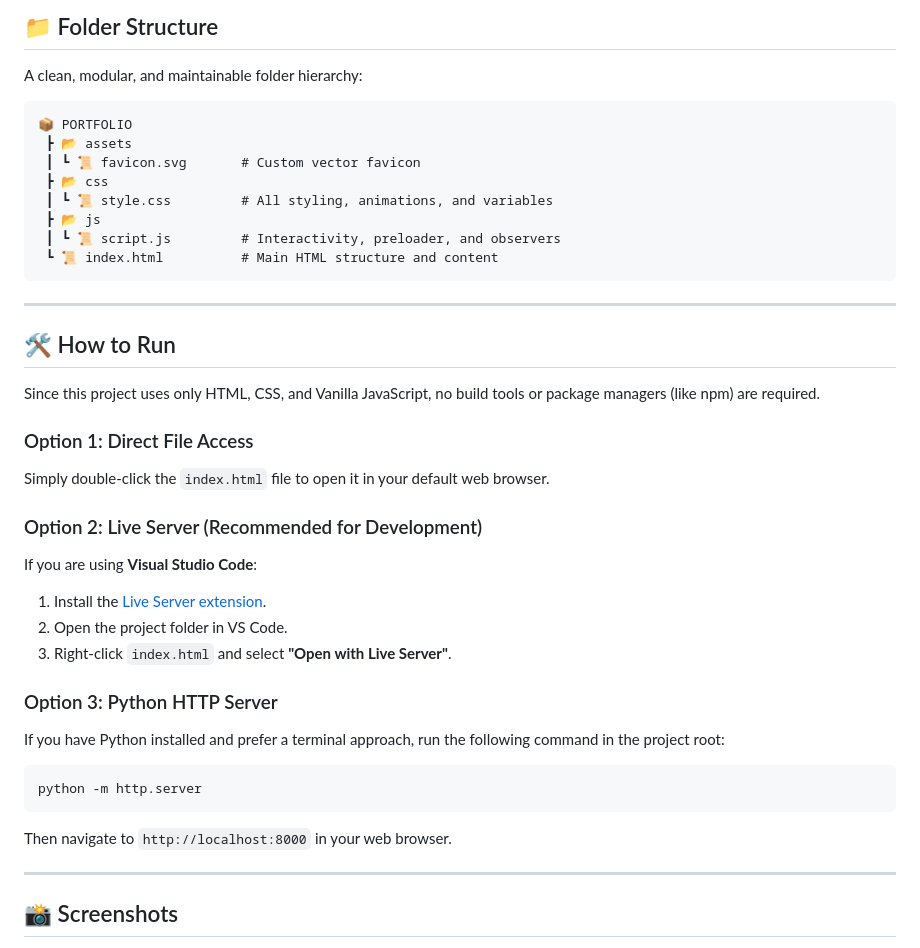
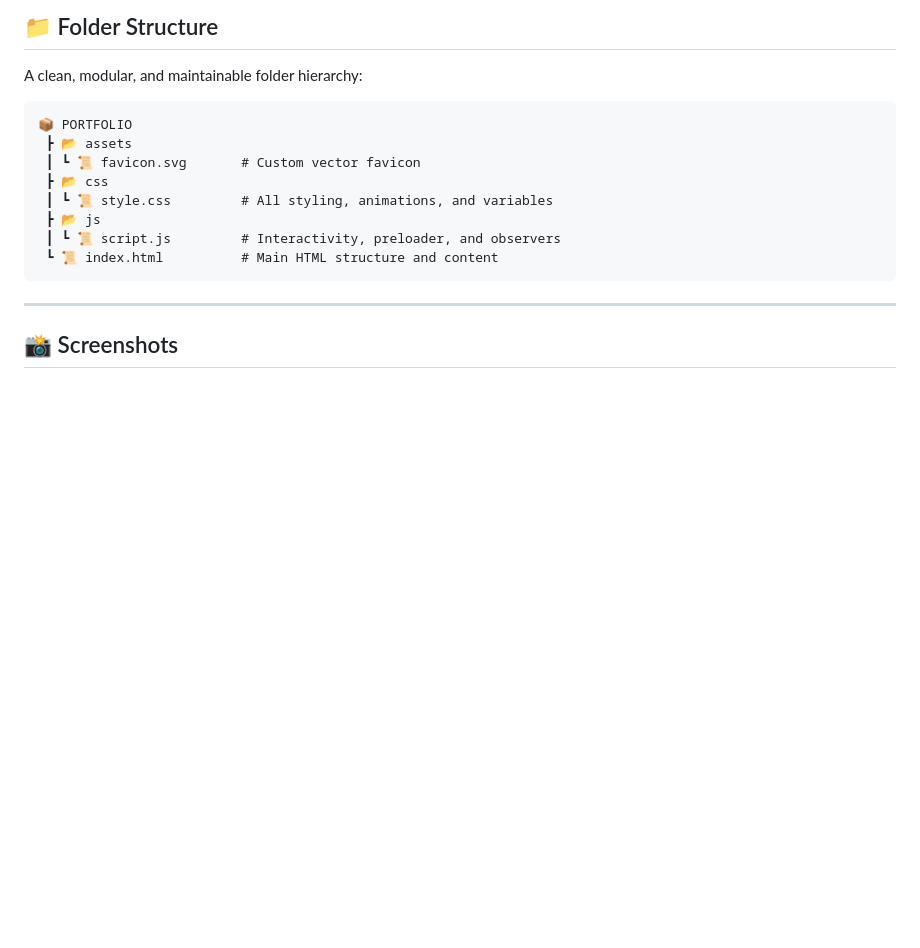
Before and after one commit to Devansh032409/Codeordbit-PORTFOLIO, a Markdown page: README.md, the part around one of its changes. Drawn GitHub-style; blank space fills up the shorter version.

````diff
--- a/README.md
+++ b/README.md
@@ -51,27 +51,5 @@ A clean, modular, and maintainable folder hierarchy:
 
 ---
 
-## 🛠️ How to Run
-
-Since this project uses only HTML, CSS, and Vanilla JavaScript, no build tools or package managers (like npm) are required.
-
-### Option 1: Direct File Access
-Simply double-click the `index.html` file to open it in your default web browser.
-
-### Option 2: Live Server (Recommended for Development)
-If you are using **Visual Studio Code**:
-1. Install the [Live Server extension](https://marketplace.visualstudio.com/items?itemName=ritwickdey.LiveServer).
-2. Open the project folder in VS Code.
-3. Right-click `index.html` and select **"Open with Live Server"**.
-
-### Option 3: Python HTTP Server
-If you have Python installed and prefer a terminal approach, run the following command in the project root:
-```bash
-python -m http.server
-```
-Then navigate to `http://localhost:8000` in your web browser.
-
----
-
 ## 📸 Screenshots
 
````
Also changed, not shown: other parts of README.md (+15 -5 lines).
